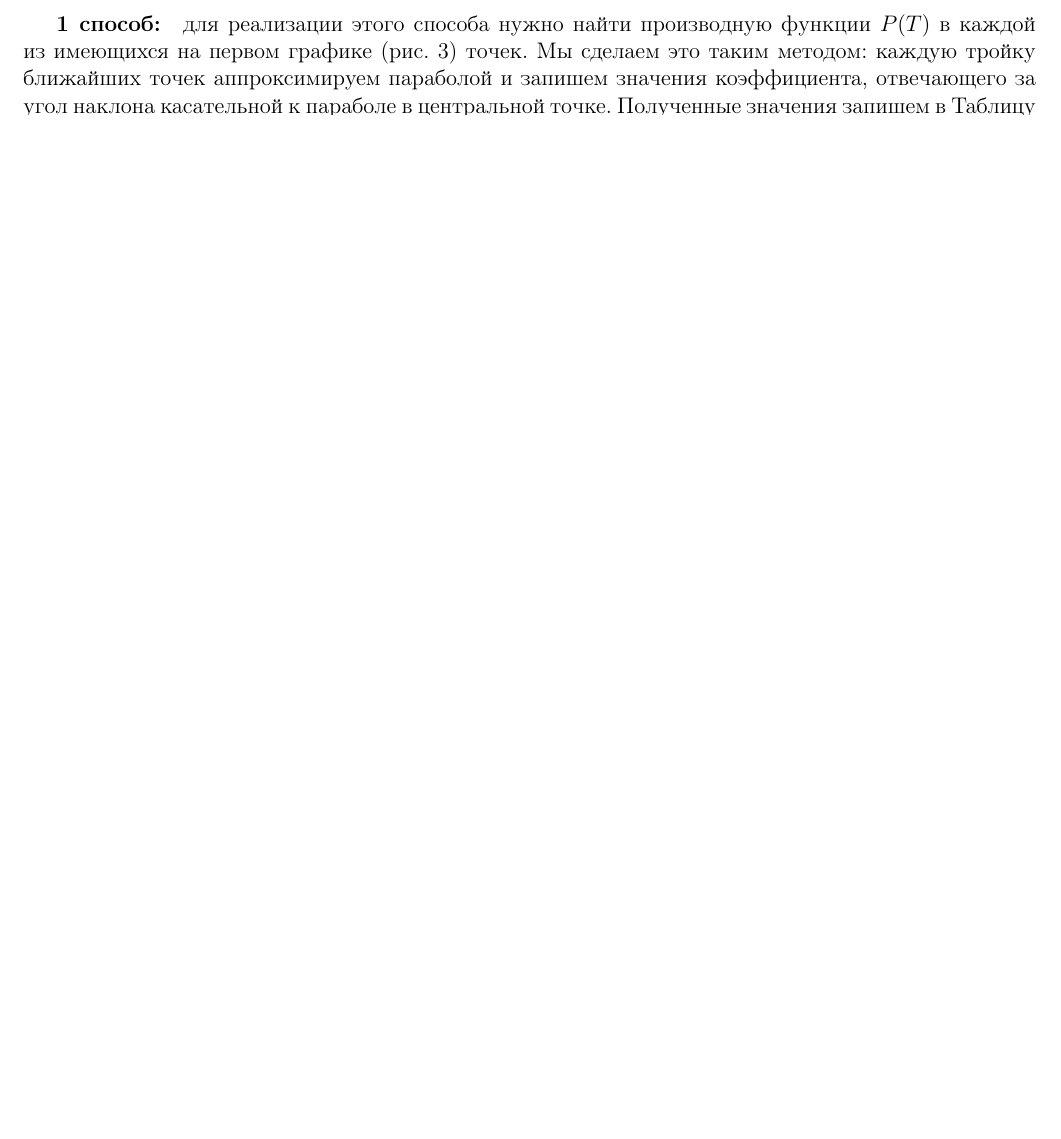
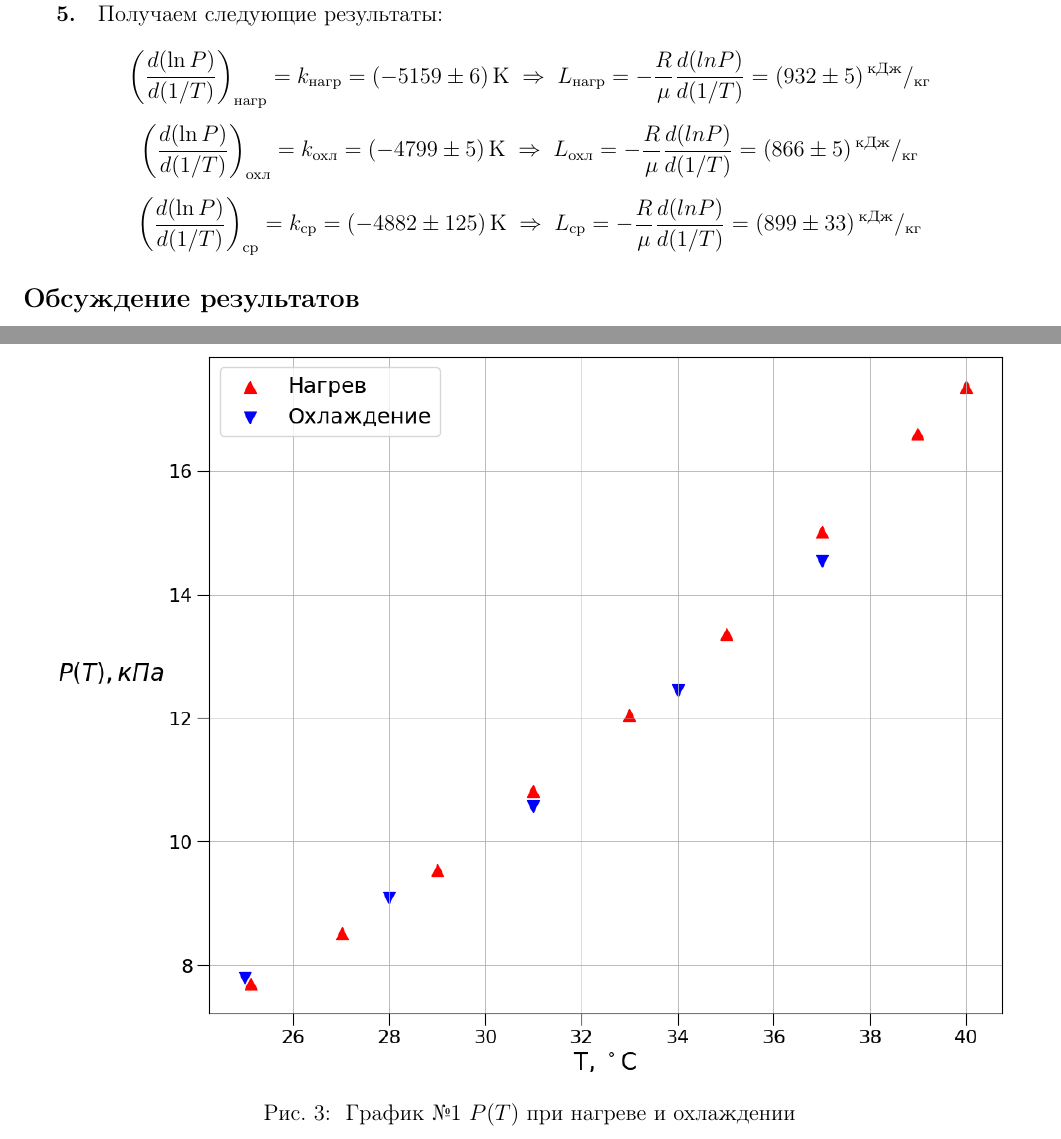
Before and after one commit to aidenfmunro/Labs, a LaTeX document (2.4.1/2.4.1.tex): part of page 4 of 4 before the commit and two parts of pages 5 and 6 of 7 after it, the two joined at a grey line, cut at the place of the change, the shorter picture padded with empty space. The pictures show the PDF file 2.4.1/2.4.1.pdf that the author committed with the source.

Commit message:
lab 2.4.1 almost finished

```diff
--- a/2.4.1/2.4.1.tex
+++ b/2.4.1/2.4.1.tex
@@ -197,8 +197,26 @@
 
-По формуле \eqref{res} вычислим $L$.
+\subparagraph*{4.} Построим график в координатах $1/T$,  $\ln P$ (рис. 4). Здесь величина $L$ это просто коэффициент наклона прямой, значение которого мы получаем с помощью МНК. По формуле \eqref{res} вычислим $L$.
 
+\subparagraph*{5.} Получаем следующие результаты:
 
-\subparagraph*{1 способ:} для реализации этого способа нужно найти производную функции $P(T)$ в каждой из имеющихся на первом графике (рис. 3) точек. Мы сделаем это таким методом: каждую тройку ближайших точек аппроксимируем параболой и запишем значения коэффициента, отвечающего за угол наклона касательной к параболе в центральной точке. Полученные значения запишем в Таблицу 2.
+\[\left(\dfrac{d(\ln P)}{d(1/T)}\right)_{\text{нагр}} = k_{\text{нагр}} = (-5159 \pm 6)\, \text{К}  \; \Rightarrow \; L_{\text{нагр}} = -\dfrac{R}{\mu} \dfrac{d(ln P)}{d(1/T)} = (932 \pm 5)\, ^{\text{кДж}}/_{\text{кг}}\]
 
+\[\left(\dfrac{d(\ln P)}{d(1/T)}\right)_{\text{охл}} = k_{\text{охл}} = (-4799 \pm  5)\, \text{К} \; \Rightarrow \; L_{\text{охл}} = -\dfrac{R}{\mu} \dfrac{d(ln P)}{d(1/T)} = (866 \pm 5)\, ^{\text{кДж}}/_{\text{кг}}\]
+
+\[\left(\dfrac{d(\ln P)}{d(1/T)}\right)_{\text{ср}} =k_{\text{ср}} = (-4882 \pm  125)\, \text{К} \; \Rightarrow \; L_{\text{ср}} = -\dfrac{R}{\mu} \dfrac{d(ln P)}{d(1/T)} = (899 \pm 33)\, ^{\text{кДж}}/_{\text{кг}}\]
+
+\subsection*{Обсуждение результатов}
+
+\newpage
+
+\begin{figure}[h]
+	\centering{\includegraphics[width=18cm]{PT.png}}
+	\caption[]{\label{fig:2} График №1 $P(T)$ при нагреве и охлаждении}
+\end{figure}
+
+\begin{figure}[h]
+	\centering{\includegraphics[width=18cm]{lnPT.png}}
+	\caption[]{\label{fig:3} График №2 $\ln P(T^{-1})$ при нагреве и охлаждении}
+\end{figure}
 
 \end{document}
```
Also changed, not shown: 2.4.1/2.4.1.pdf, 2.4.1/PT.pdf (added), 2.4.1/PT.png (added), 2.4.1/lnPT.pdf (added), 2.4.1/lnPT.png (added), 2.4.1/2.4.1.tex (2 more changed lines), 1 other file.
